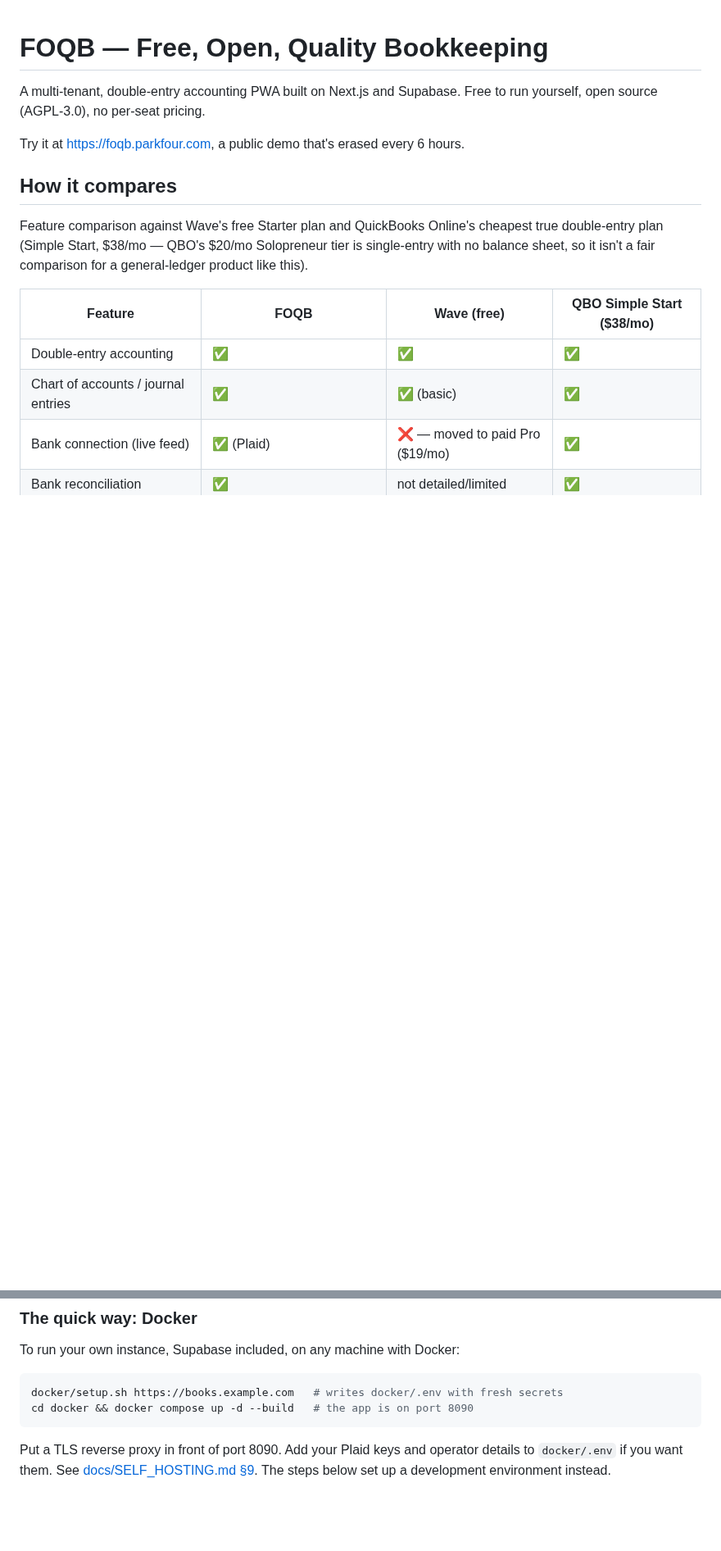
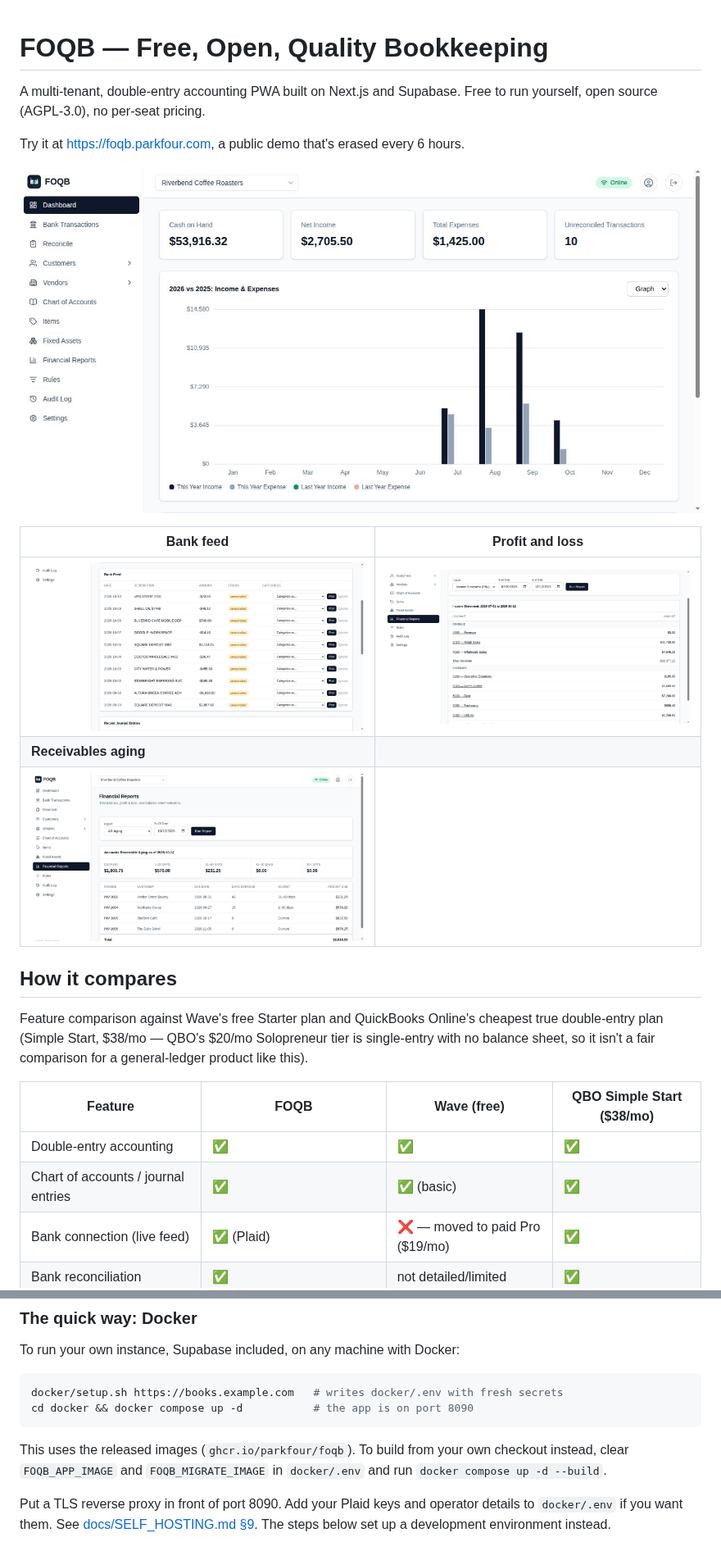
Before and after one commit to parkfour/foqb, a Markdown page: README.md, 2 parts joined by grey strips. Shown at 82% size. GitHub-like rendering; pictures changed too: docs/screenshots/ar-aging.jpg (added), docs/screenshots/bank-feed.jpg (added), docs/screenshots/dashboard.jpg (added); blank space fills up the shorter version.

````diff
--- a/README.md
+++ b/README.md
@@ -5,6 +5,14 @@ to run yourself, open source (AGPL-3.0), no per-seat pricing.
 
 Try it at <https://foqb.parkfour.com>, a public demo that's erased every 6
 hours.
+
+![Dashboard: cash, income, expenses and unreviewed bank transactions](docs/screenshots/dashboard.jpg)
+
+| Bank feed | Profit and loss |
+|---|---|
+| ![Bank transactions imported through Plaid, waiting to be categorized](docs/screenshots/bank-feed.jpg) | ![Income statement by account](docs/screenshots/profit-and-loss.jpg) |
+| **Receivables aging** | |
+| ![Accounts receivable aging by customer and bucket](docs/screenshots/ar-aging.jpg) | |
 
 ## How it compares
 
@@ -62,8 +70,12 @@ To run your own instance, Supabase included, on any machine with Docker:
 
 ```bash
 docker/setup.sh https://books.example.com   # writes docker/.env with fresh secrets
-cd docker && docker compose up -d --build   # the app is on port 8090
+cd docker && docker compose up -d           # the app is on port 8090
 ```
+
+This uses the released images (`ghcr.io/parkfour/foqb`). To build from
+your own checkout instead, clear `FOQB_APP_IMAGE` and `FOQB_MIGRATE_IMAGE`
+in `docker/.env` and run `docker compose up -d --build`.
 
 Put a TLS reverse proxy in front of port 8090. Add your Plaid keys and
 operator details to `docker/.env` if you want them. See
````
Also changed, not shown: docs/SELF_HOSTING.md (+9 -1 lines), 8 other files.
